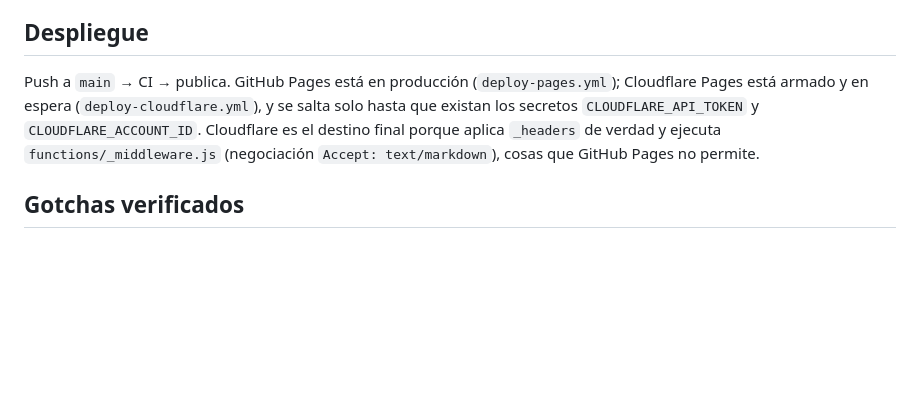
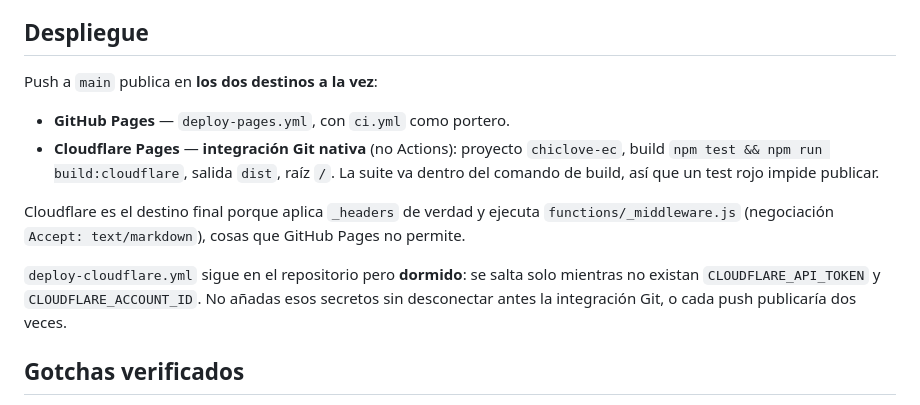
Before and after one commit to chiclove-ec/chiclove-ec.github.io, a Markdown page: CLAUDE.md, the part around the change. Drawn GitHub-style; blank space fills up the shorter version.

```diff
--- a/CLAUDE.md
+++ b/CLAUDE.md
@@ -51,12 +51,22 @@ npm run set-origin https://otro.dominio          # mudanza permanente (ver READM
 
 ## Despliegue
 
-Push a `main` → CI → publica. GitHub Pages está en producción
-(`deploy-pages.yml`); Cloudflare Pages está armado y en espera
-(`deploy-cloudflare.yml`), y se salta solo hasta que existan los secretos
-`CLOUDFLARE_API_TOKEN` y `CLOUDFLARE_ACCOUNT_ID`. Cloudflare es el destino final
-porque aplica `_headers` de verdad y ejecuta `functions/_middleware.js`
-(negociación `Accept: text/markdown`), cosas que GitHub Pages no permite.
+Push a `main` publica en **los dos destinos a la vez**:
+
+- **GitHub Pages** — `deploy-pages.yml`, con `ci.yml` como portero.
+- **Cloudflare Pages** — **integración Git nativa** (no Actions): proyecto
+  `chiclove-ec`, build `npm test && npm run build:cloudflare`, salida `dist`,
+  raíz `/`. La suite va dentro del comando de build, así que un test rojo impide
+  publicar.
+
+Cloudflare es el destino final porque aplica `_headers` de verdad y ejecuta
+`functions/_middleware.js` (negociación `Accept: text/markdown`), cosas que
+GitHub Pages no permite.
+
+`deploy-cloudflare.yml` sigue en el repositorio pero **dormido**: se salta solo
+mientras no existan `CLOUDFLARE_API_TOKEN` y `CLOUDFLARE_ACCOUNT_ID`. No añadas
+esos secretos sin desconectar antes la integración Git, o cada push publicaría
+dos veces.
 
 ## Gotchas verificados
 
```
Also changed, not shown: README.md (+25 -21 lines).
